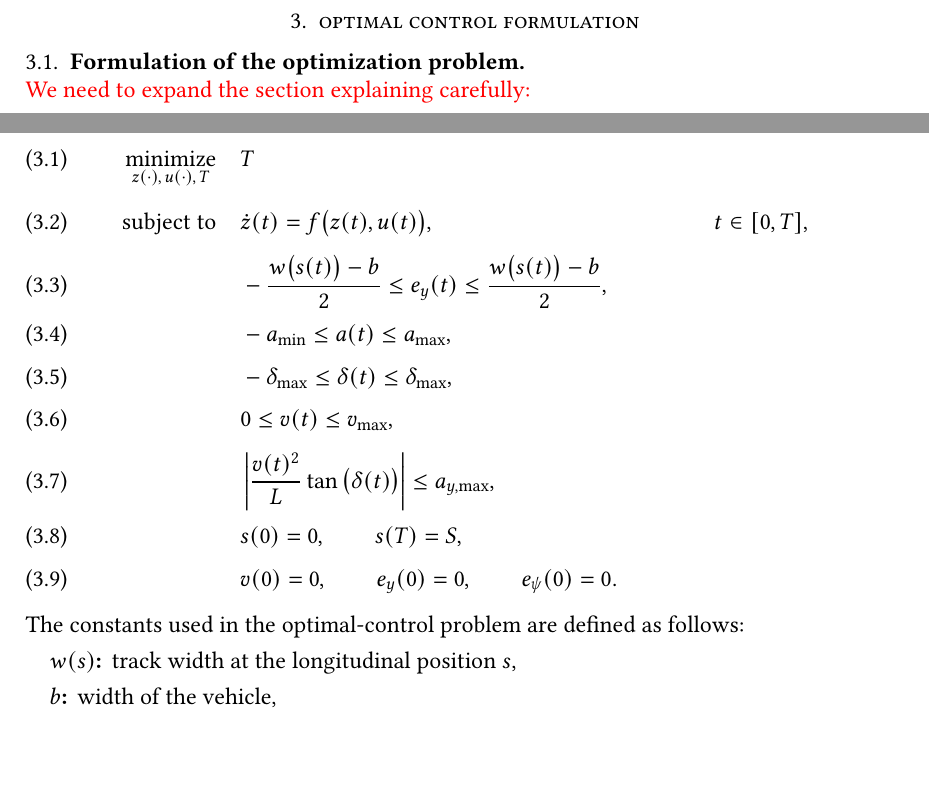
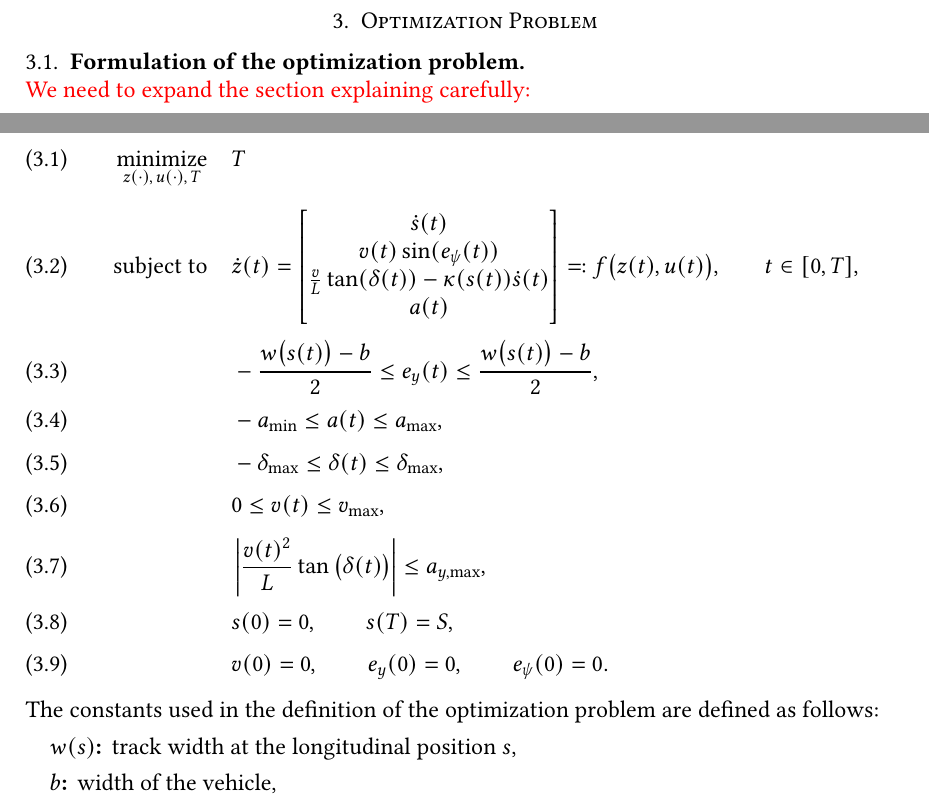
Before and after one commit to danielra01/minimal-lap-time, a LaTeX paper (report/main.tex, which reads report/optimization-problem.tex): two parts of page 5 of 7 before the commit and two parts of page 5 of 8 after it, joined at a grey line, cut at the place of the change, the shorter picture padded with empty space. Compiled offline with pdfLaTeX.

Commit message:
Add definitions

```diff
--- a/report/optimization-problem.tex
+++ b/report/optimization-problem.tex
@@ -1,4 +1,4 @@
-\section{optimal control formulation}
+\section{Optimization Problem}
 \subsection{Formulation of the optimization problem}\;\\
 \TODO{We need to expand the section explaining carefully:
 \begin{enumerate}
@@ -22,7 +22,12 @@ Using the model above, we can formulate the problem as follows
     \\[0.5em]
     \text{subject to}
     \quad
-    & \dot{z}(t) = f\big(z(t),u(t)\big),
+    & \dot{z}(t) = \begin{bmatrix}
+                \dot s(t) \\
+                v(t) \sin(e_\psi(t))\\
+                \frac{v}{L}\tan(\delta(t)) - \kappa(s(t))\dot s(t)\\
+                a(t)
+            \end{bmatrix} =: f\big(z(t),u(t)\big),
     & t \in [0,T],
     \label{eq:dynamics}
     \\[0.3em]
@@ -60,7 +65,7 @@ Using the model above, we can formulate the problem as follows
     \label{eq:initial_conditions}
 \end{align}
 
-The constants used in the optimal-control problem are defined as follows:
+The constants used in the definition of the optimization problem are defined as follows:
 \begin{description}
     \item[\(w(s)\)] track width at the longitudinal position \(s\),
     \item[\(b\)] width of the vehicle,
```
Also changed, not shown: report/main.pdf.
